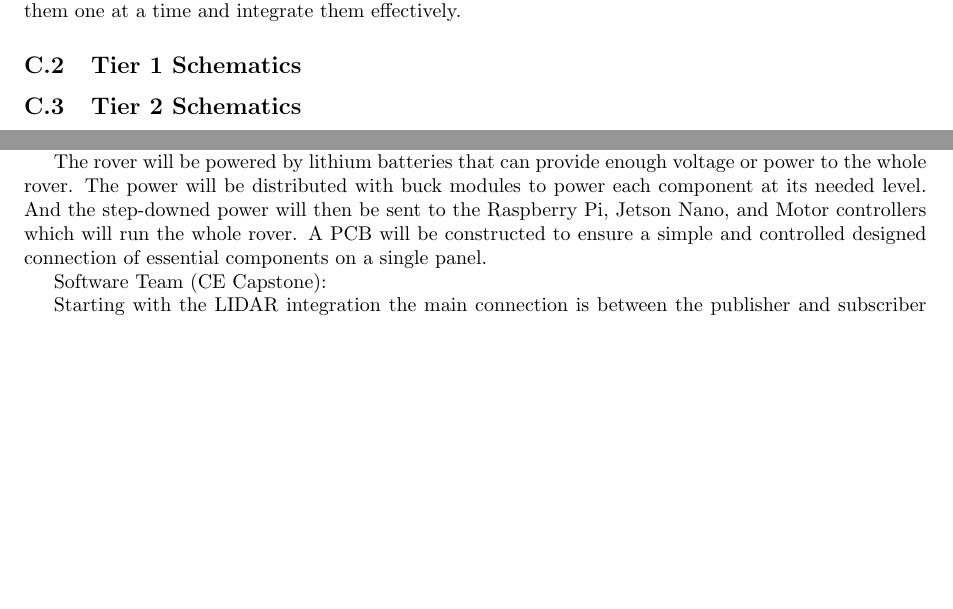
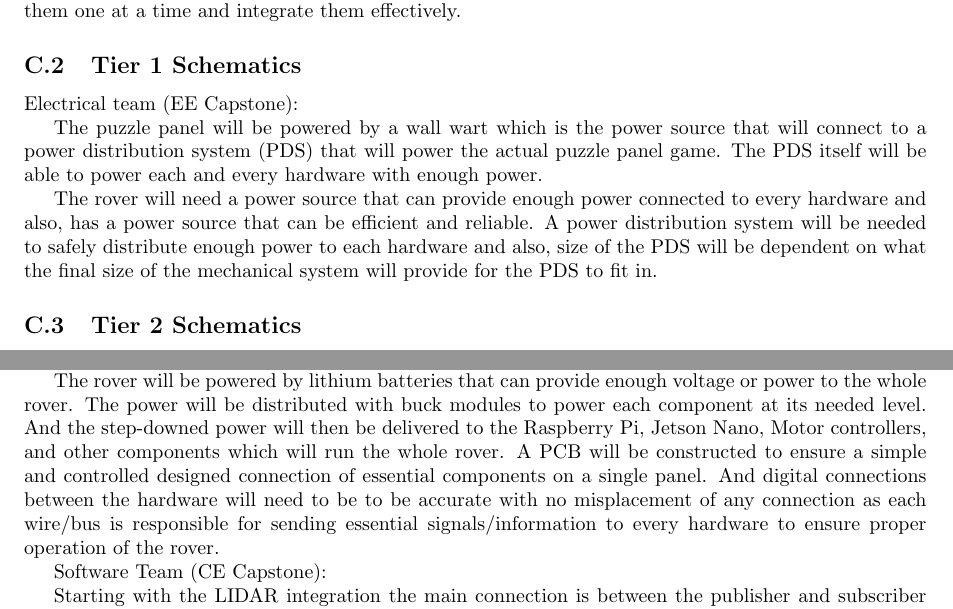
Before and after one commit to HackRover/LaTeX, a LaTeX document (Documents/MegaDoc/MegaDoc.tex): two parts of pages 11 and 12 of 16, joined at a grey line, cut so that both start at the same text, the shorter picture padded with empty space. Compiled offline with pdfLaTeX.

Commit message:
Update MegaDoc.tex
Added more details to my part

```diff
--- a/Documents/MegaDoc/MegaDoc.tex
+++ b/Documents/MegaDoc/MegaDoc.tex
@@ -265,6 +265,11 @@ The limiting factor for electrical engineers is understanding the buck modules,
 The limiting factor for computer engineers/scientists is really just understanding the software and operating system we're working with. We have all the components for the rover, we just have to take them one at a time and integrate them effectively.
 
 	\subsection{Tier 1 Schematics}
+	Electrical team (EE Capstone):
+
+The puzzle panel will be powered by a wall wart which is the power source that will connect to a power distribution system (PDS) that will power the actual puzzle panel game. The PDS itself will be able to power each and every hardware with enough power.
+
+	The rover will need a power source that can provide enough power connected to every hardware and also, has a power source that can be efficient and reliable. A power distribution system will be needed to safely distribute enough power to each hardware and also, size of the PDS will be dependent on what the final size of the mechanical system will provide for the PDS to fit in.
 
 	\subsection{Tier 2 Schematics}
 	Electrical Team (EE Capstone):
@@ -287,7 +292,7 @@ Figure 2 shown above describes the interaction between controllers (Xbox, Playst
 
 The electrical schematic of the puzzle panel will start with a wall wart which would output a specified amount of voltage to the PDS. The PDS will be made up of three levels, each level containing rows of buck modules that are placed in parallel and their function is to step-down the input voltage from the wall wart, down to the amount that is needed for an electrical component. Each buck module will distribute different amounts of voltage due to each electrical component within the actual puzzle panel, requiring different levels of voltage.
 
-The rover will be powered by lithium batteries that can provide enough voltage or power to the whole rover. The power will be distributed with buck modules to power each component at its needed level. And the step-downed power will then be sent to the Raspberry Pi, Jetson Nano, and Motor controllers which will run the whole rover. A PCB will be constructed to ensure a simple and controlled designed connection of essential components on a single panel.
+The rover will be powered by lithium batteries that can provide enough voltage or power to the whole rover. The power will be distributed with buck modules to power each component at its needed level. And the step-downed power will then be delivered to the Raspberry Pi, Jetson Nano, Motor controllers, and other components which will run the whole rover. A PCB will be constructed to ensure a simple and controlled designed connection of essential components on a single panel. And digital connections between the hardware will need to be to be accurate with no misplacement of any connection as each wire/bus is responsible for sending essential signals/information to every hardware to ensure proper operation of the rover.
 
 	Software Team (CE Capstone):
 
```
